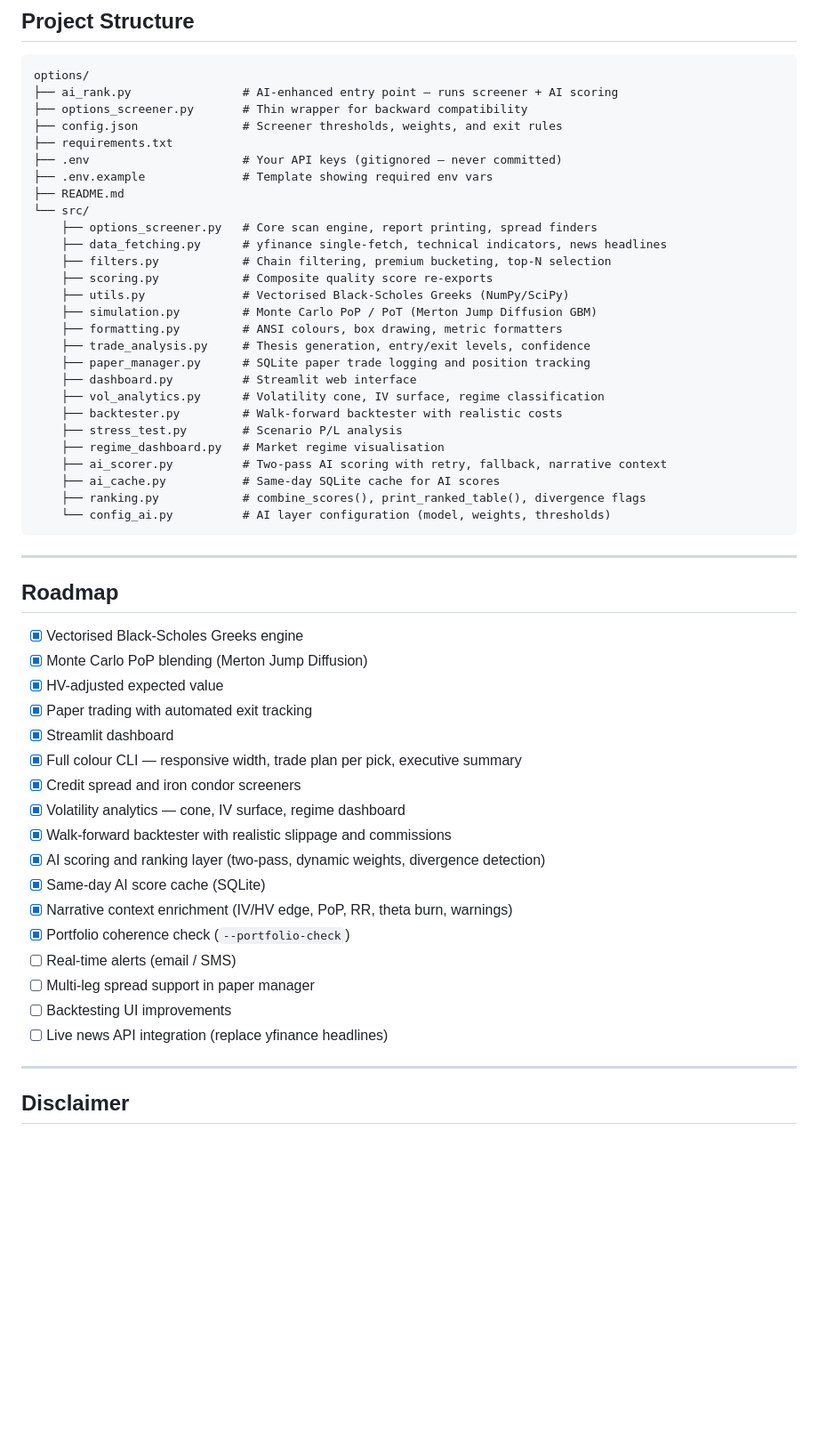
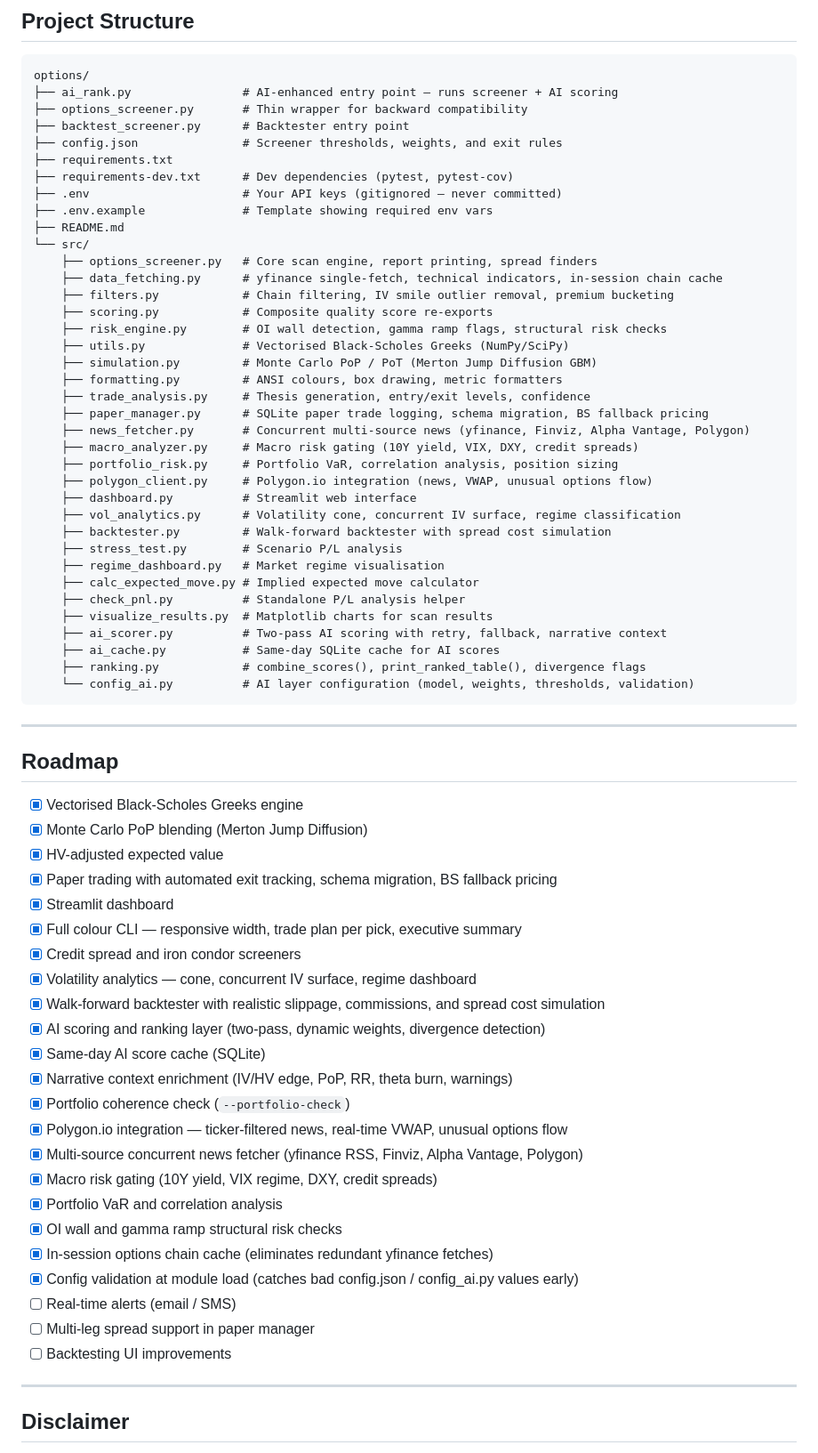
Before and after one commit to Ollie1o1/options, a Markdown page: README.md, the part around one of its changes. Shown at 89% size. GitHub-like rendering; blank space fills up the shorter version.

Commit message:
docs: update README with current project structure, completed roadmap items, and .env keys

````diff
--- a/README.md
+++ b/README.md
@@ -502,30 +509,40 @@ Key levers:
 options/
 ├── ai_rank.py                # AI-enhanced entry point — runs screener + AI scoring
 ├── options_screener.py       # Thin wrapper for backward compatibility
+├── backtest_screener.py      # Backtester entry point
 ├── config.json               # Screener thresholds, weights, and exit rules
 ├── requirements.txt
+├── requirements-dev.txt      # Dev dependencies (pytest, pytest-cov)
 ├── .env                      # Your API keys (gitignored — never committed)
 ├── .env.example              # Template showing required env vars
 ├── README.md
 └── src/
     ├── options_screener.py   # Core scan engine, report printing, spread finders
-    ├── data_fetching.py      # yfinance single-fetch, technical indicators, news headlines
-    ├── filters.py            # Chain filtering, premium bucketing, top-N selection
+    ├── data_fetching.py      # yfinance single-fetch, technical indicators, in-session chain cache
+    ├── filters.py            # Chain filtering, IV smile outlier removal, premium bucketing
     ├── scoring.py            # Composite quality score re-exports
+    ├── risk_engine.py        # OI wall detection, gamma ramp flags, structural risk checks
     ├── utils.py              # Vectorised Black-Scholes Greeks (NumPy/SciPy)
     ├── simulation.py         # Monte Carlo PoP / PoT (Merton Jump Diffusion GBM)
     ├── formatting.py         # ANSI colours, box drawing, metric formatters
     ├── trade_analysis.py     # Thesis generation, entry/exit levels, confidence
-    ├── paper_manager.py      # SQLite paper trade logging and position tracking
+    ├── paper_manager.py      # SQLite paper trade logging, schema migration, BS fallback pricing
+    ├── news_fetcher.py       # Concurrent multi-source news (yfinance, Finviz, Alpha Vantage, Polygon)
+    ├── macro_analyzer.py     # Macro risk gating (10Y yield, VIX, DXY, credit spreads)
+    ├── portfolio_risk.py     # Portfolio VaR, correlation analysis, position sizing
+    ├── polygon_client.py     # Polygon.io integration (news, VWAP, unusual options flow)
     ├── dashboard.py          # Streamlit web interface
-    ├── vol_analytics.py      # Volatility cone, IV surface, regime classification
-    ├── backtester.py         # Walk-forward backtester with realistic costs
+    ├── vol_analytics.py      # Volatility cone, concurrent IV surface, regime classification
+    ├── backtester.py         # Walk-forward backtester with spread cost simulation
     ├── stress_test.py        # Scenario P/L analysis
     ├── regime_dashboard.py   # Market regime visualisation
+    ├── calc_expected_move.py # Implied expected move calculator
+    ├── check_pnl.py          # Standalone P/L analysis helper
+    ├── visualize_results.py  # Matplotlib charts for scan results
     ├── ai_scorer.py          # Two-pass AI scoring with retry, fallback, narrative context
     ├── ai_cache.py           # Same-day SQLite cache for AI scores
     ├── ranking.py            # combine_scores(), print_ranked_table(), divergence flags
-    └── config_ai.py          # AI layer configuration (model, weights, thresholds)
+    └── config_ai.py          # AI layer configuration (model, weights, thresholds, validation)
 ```
 
 ---
@@ -535,20 +552,26 @@ options/
 - [x] Vectorised Black-Scholes Greeks engine
 - [x] Monte Carlo PoP blending (Merton Jump Diffusion)
 - [x] HV-adjusted expected value
-- [x] Paper trading with automated exit tracking
+- [x] Paper trading with automated exit tracking, schema migration, BS fallback pricing
 - [x] Streamlit dashboard
 - [x] Full colour CLI — responsive width, trade plan per pick, executive summary
 - [x] Credit spread and iron condor screeners
-- [x] Volatility analytics — cone, IV surface, regime dashboard
-- [x] Walk-forward backtester with realistic slippage and commissions
+- [x] Volatility analytics — cone, concurrent IV surface, regime dashboard
+- [x] Walk-forward backtester with realistic slippage, commissions, and spread cost simulation
 - [x] AI scoring and ranking layer (two-pass, dynamic weights, divergence detection)
 - [x] Same-day AI score cache (SQLite)
 - [x] Narrative context enrichment (IV/HV edge, PoP, RR, theta burn, warnings)
 - [x] Portfolio coherence check (`--portfolio-check`)
+- [x] Polygon.io integration — ticker-filtered news, real-time VWAP, unusual options flow
+- [x] Multi-source concurrent news fetcher (yfinance RSS, Finviz, Alpha Vantage, Polygon)
+- [x] Macro risk gating (10Y yield, VIX regime, DXY, credit spreads)
+- [x] Portfolio VaR and correlation analysis
+- [x] OI wall and gamma ramp structural risk checks
+- [x] In-session options chain cache (eliminates redundant yfinance fetches)
+- [x] Config validation at module load (catches bad config.json / config_ai.py values early)
 - [ ] Real-time alerts (email / SMS)
 - [ ] Multi-leg spread support in paper manager
 - [ ] Backtesting UI improvements
-- [ ] Live news API integration (replace yfinance headlines)
 
 ---
 
````
Also changed, not shown: other parts of README.md (+8 -1 lines).
